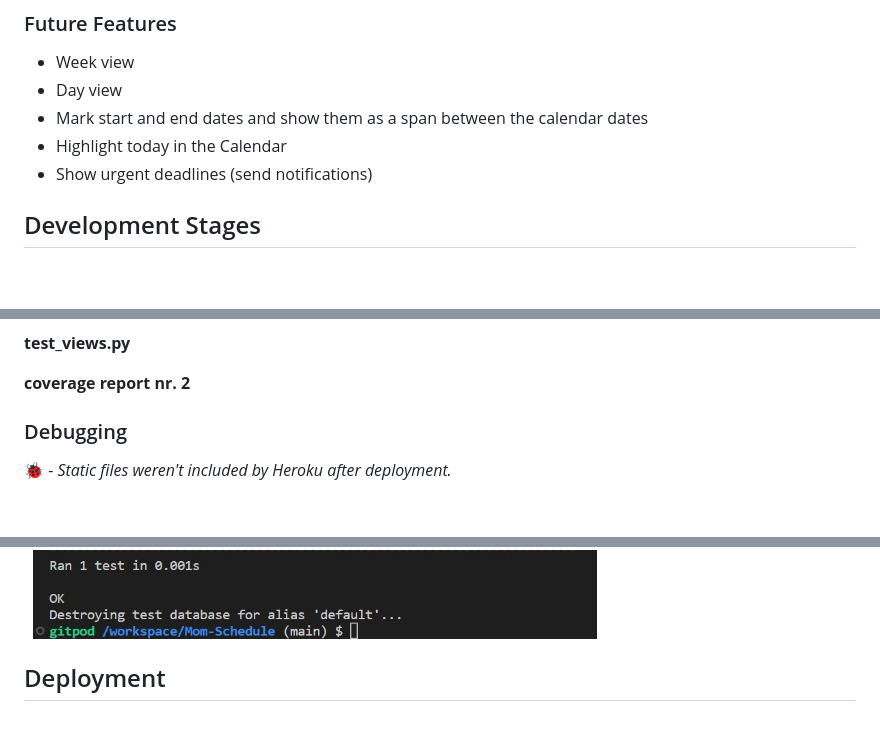
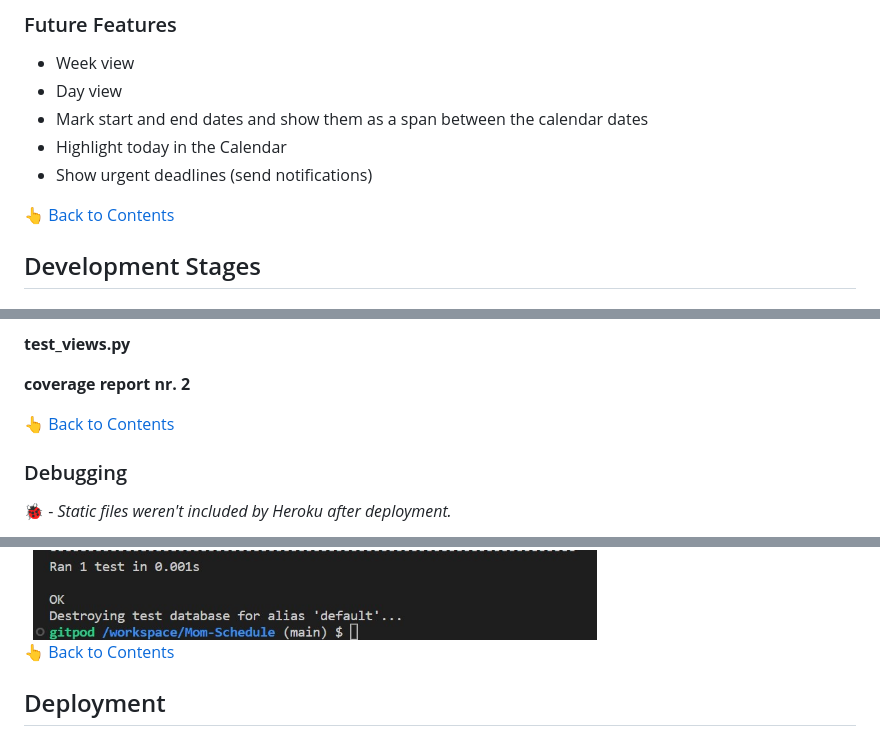
Before and after one commit to annagabain/Mom-Schedule, a Markdown page: README.md, 3 parts joined by grey strips. GitHub-like rendering; blank space fills up the shorter version.

```diff
--- a/README.md
+++ b/README.md
@@ -172,6 +175,8 @@ By due date (for urgency):
 - Mark start and end dates and show them as a span between the calendar dates
 - Highlight today in the Calendar
 - Show urgent deadlines (send notifications)
+
+:point_up_2: [Back to Contents](#contents)
 
 ## Development Stages
 
@@ -275,7 +299,7 @@ The coverage report nr.1 showed there are improvements to make in the following
 **coverage report nr. 2**
 
 
-
+:point_up_2: [Back to Contents](#contents)
 
 ### Debugging
 
@@ -356,6 +380,7 @@ Now it prepopulates my field with the date as dd-mm-yyyy. The mom_task is then s
 
 <img width="70%" alt="debugging" src="documentation_for_github_readme/testing_database_bug_solution_3.jpg">
 
+:point_up_2: [Back to Contents](#contents)
 
 ## Deployment
 
```
Also changed, not shown: other parts of README.md (+35 -10 lines), documentation_for_github_readme/contact_form.png (added).
